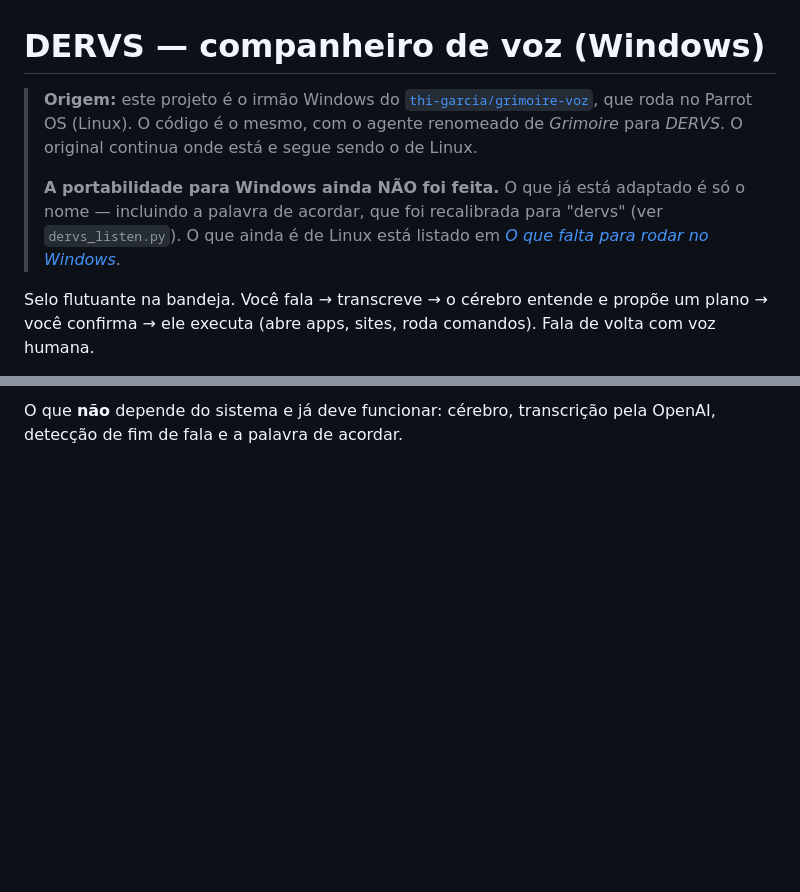
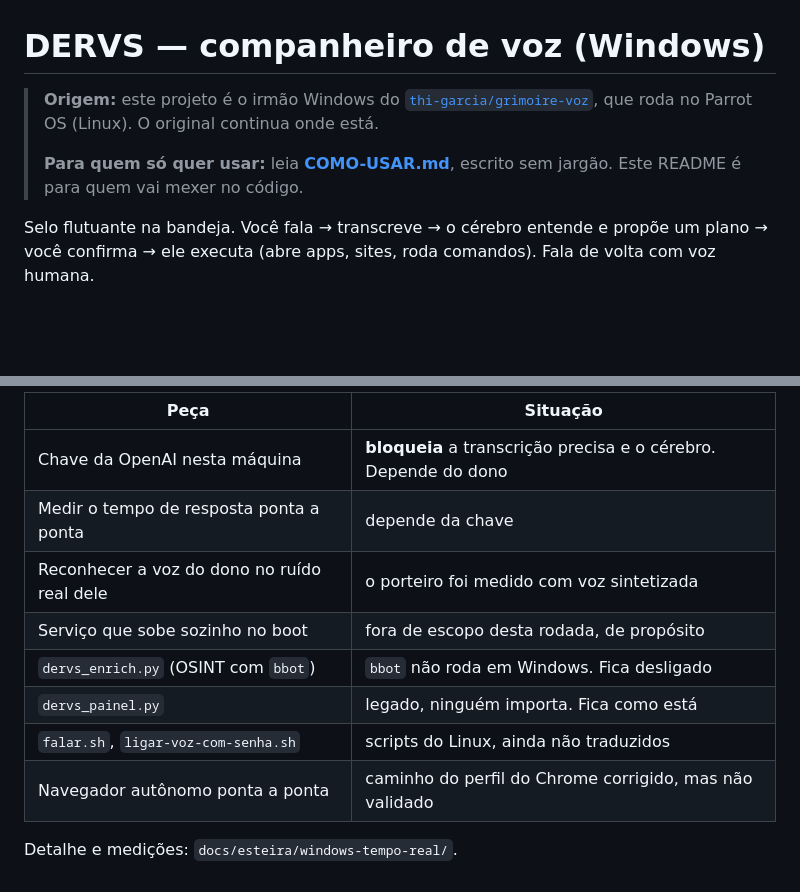
Before and after one commit to garcia-goncalves/dervs-voz, a Markdown page: README.md, 2 parts joined by grey strips. Rendered like a GitHub page; blank space fills up the shorter version.

```diff
--- a/README.md
+++ b/README.md
@@ -2,13 +2,10 @@
 
 > **Origem:** este projeto é o irmão Windows do
 > [`thi-garcia/grimoire-voz`](https://github.com/thi-garcia/grimoire-voz), que roda
-> no Parrot OS (Linux). O código é o mesmo, com o agente renomeado de *Grimoire*
-> para *DERVS*. O original continua onde está e segue sendo o de Linux.
+> no Parrot OS (Linux). O original continua onde está.
 >
-> **A portabilidade para Windows ainda NÃO foi feita.** O que já está adaptado é
-> só o nome — incluindo a palavra de acordar, que foi recalibrada para "dervs"
-> (ver `dervs_listen.py`). O que ainda é de Linux está listado em
-> *[O que falta para rodar no Windows](#o-que-falta-para-rodar-no-windows)*.
+> **Para quem só quer usar:** leia **[COMO-USAR.md](COMO-USAR.md)**, escrito sem
+> jargão. Este README é para quem vai mexer no código.
 
 Selo flutuante na bandeja. Você fala → transcreve → o cérebro entende e propõe um
 plano → você confirma → ele executa (abre apps, sites, roda comandos). Fala de
@@ -68,3 +90,13 @@ pelo mesmo motivo: os atalhos abrem programas que só existem no Linux.
 
-O que **não** depende do sistema e já deve funcionar: cérebro, transcrição pela
-OpenAI, detecção de fim de fala e a palavra de acordar.
+| Peça | Situação |
+|---|---|
+| Chave da OpenAI nesta máquina | **bloqueia** a transcrição precisa e o cérebro. Depende do dono |
+| Medir o tempo de resposta ponta a ponta | depende da chave |
+| Reconhecer a voz do dono no ruído real dele | o porteiro foi medido com voz sintetizada |
+| Serviço que sobe sozinho no boot | fora de escopo desta rodada, de propósito |
+| `dervs_enrich.py` (OSINT com `bbot`) | `bbot` não roda em Windows. Fica desligado |
+| `dervs_painel.py` | legado, ninguém importa. Fica como está |
+| `falar.sh`, `ligar-voz-com-senha.sh` | scripts do Linux, ainda não traduzidos |
+| Navegador autônomo ponta a ponta | caminho do perfil do Chrome corrigido, mas não validado |
+
+Detalhe e medições: `docs/esteira/windows-tempo-real/`.
```
Also changed, not shown: other parts of README.md (+56 -31 lines), 1 other file.
